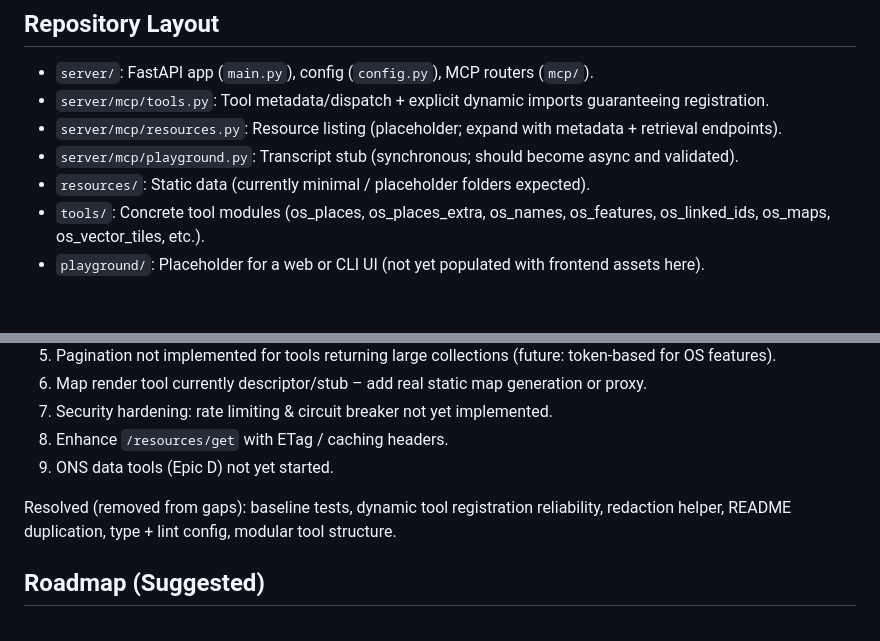
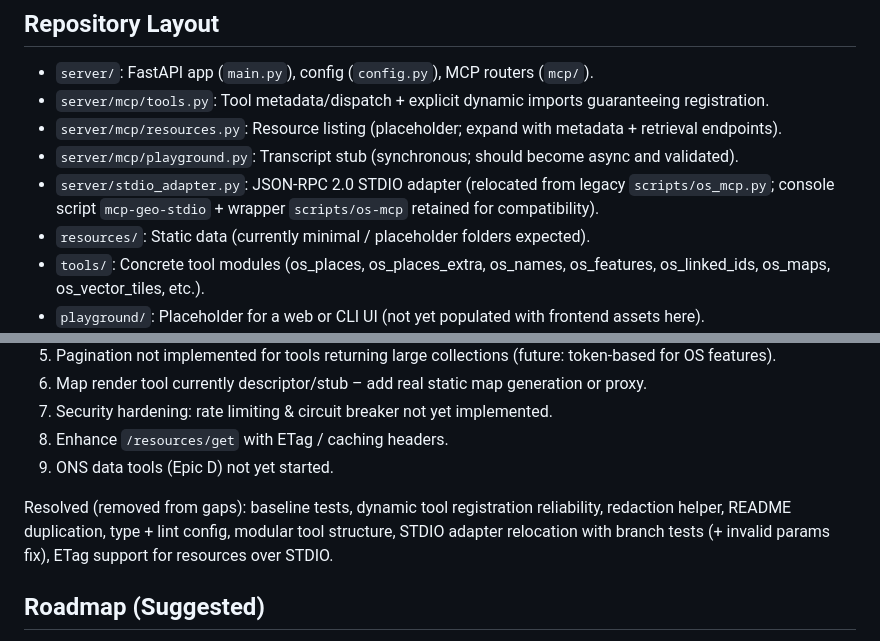
Before and after one commit to chris-page-gov/mcp-geo, a Markdown page: AGENTS.md, 2 parts joined by grey strips. GitHub-like rendering; blank space fills up the shorter version.

Commit message:
docs: update AGENTS.md with stdio adapter relocation info

```diff
--- a/AGENTS.md
+++ b/AGENTS.md
@@ -15,6 +15,7 @@ This document defines how agents (and humans) should work within the `mcp-geo` r
 - `server/mcp/tools.py`: Tool metadata/dispatch + explicit dynamic imports guaranteeing registration.
 - `server/mcp/resources.py`: Resource listing (placeholder; expand with metadata + retrieval endpoints).
 - `server/mcp/playground.py`: Transcript stub (synchronous; should become async and validated).
+- `server/stdio_adapter.py`: JSON-RPC 2.0 STDIO adapter (relocated from legacy `scripts/os_mcp.py`; console script `mcp-geo-stdio` + wrapper `scripts/os-mcp` retained for compatibility).
 - `resources/`: Static data (currently minimal / placeholder folders expected).
 - `tools/`: Concrete tool modules (os_places, os_places_extra, os_names, os_features, os_linked_ids, os_maps, os_vector_tiles, etc.).
 - `playground/`: Placeholder for a web or CLI UI (not yet populated with frontend assets here).
@@ -100,7 +101,7 @@ This document defines how agents (and humans) should work within the `mcp-geo` r
 8. Enhance `/resources/get` with ETag / caching headers.
 9. ONS data tools (Epic D) not yet started.
 
-Resolved (removed from gaps): baseline tests, dynamic tool registration reliability, redaction helper, README duplication, type + lint config, modular tool structure.
+Resolved (removed from gaps): baseline tests, dynamic tool registration reliability, redaction helper, README duplication, type + lint config, modular tool structure, STDIO adapter relocation with branch tests (+ invalid params fix), ETag support for resources over STDIO.
 
 ## Roadmap (Suggested)
 
```
Also changed, not shown: other parts of AGENTS.md (+1 -1 lines).
